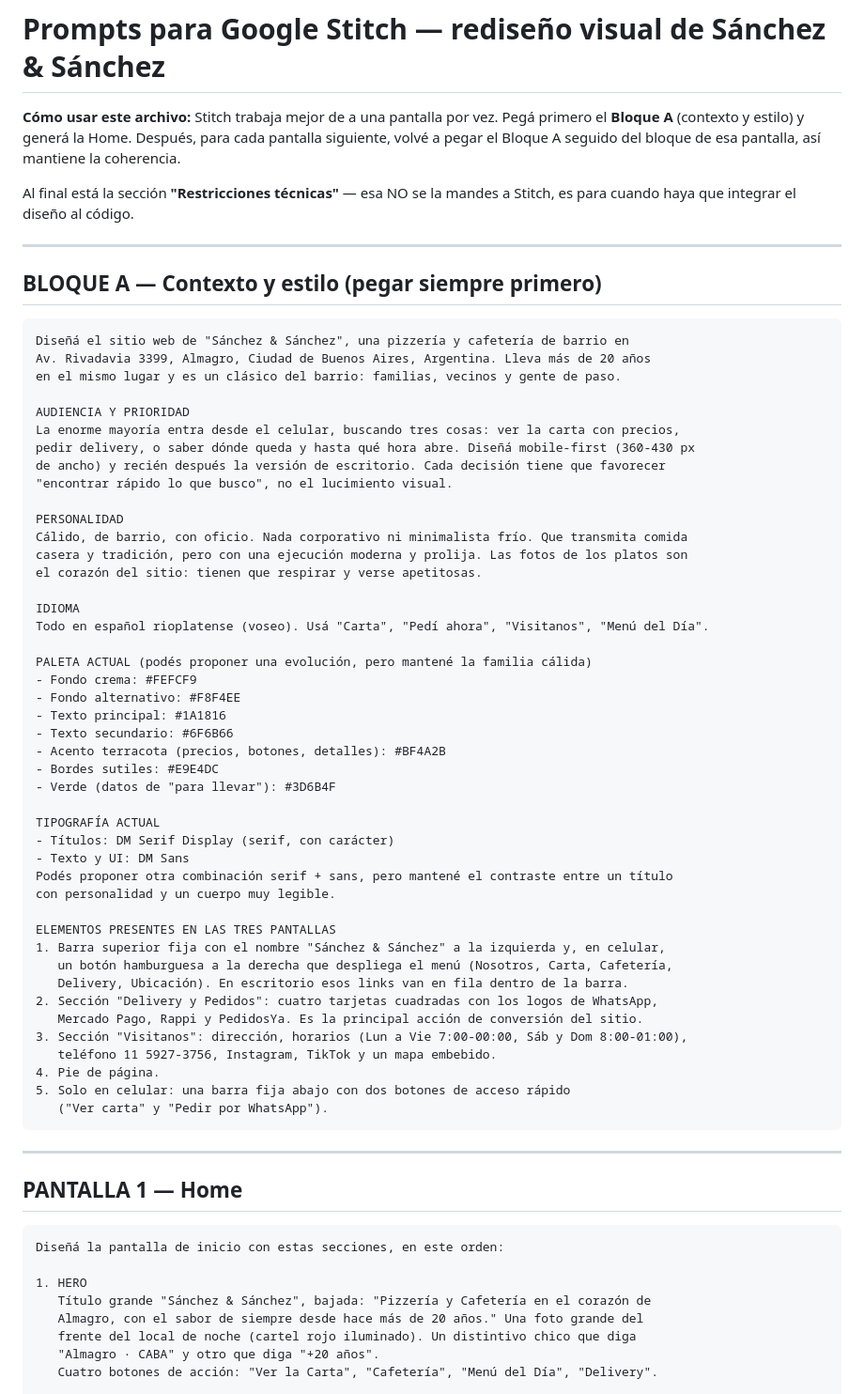
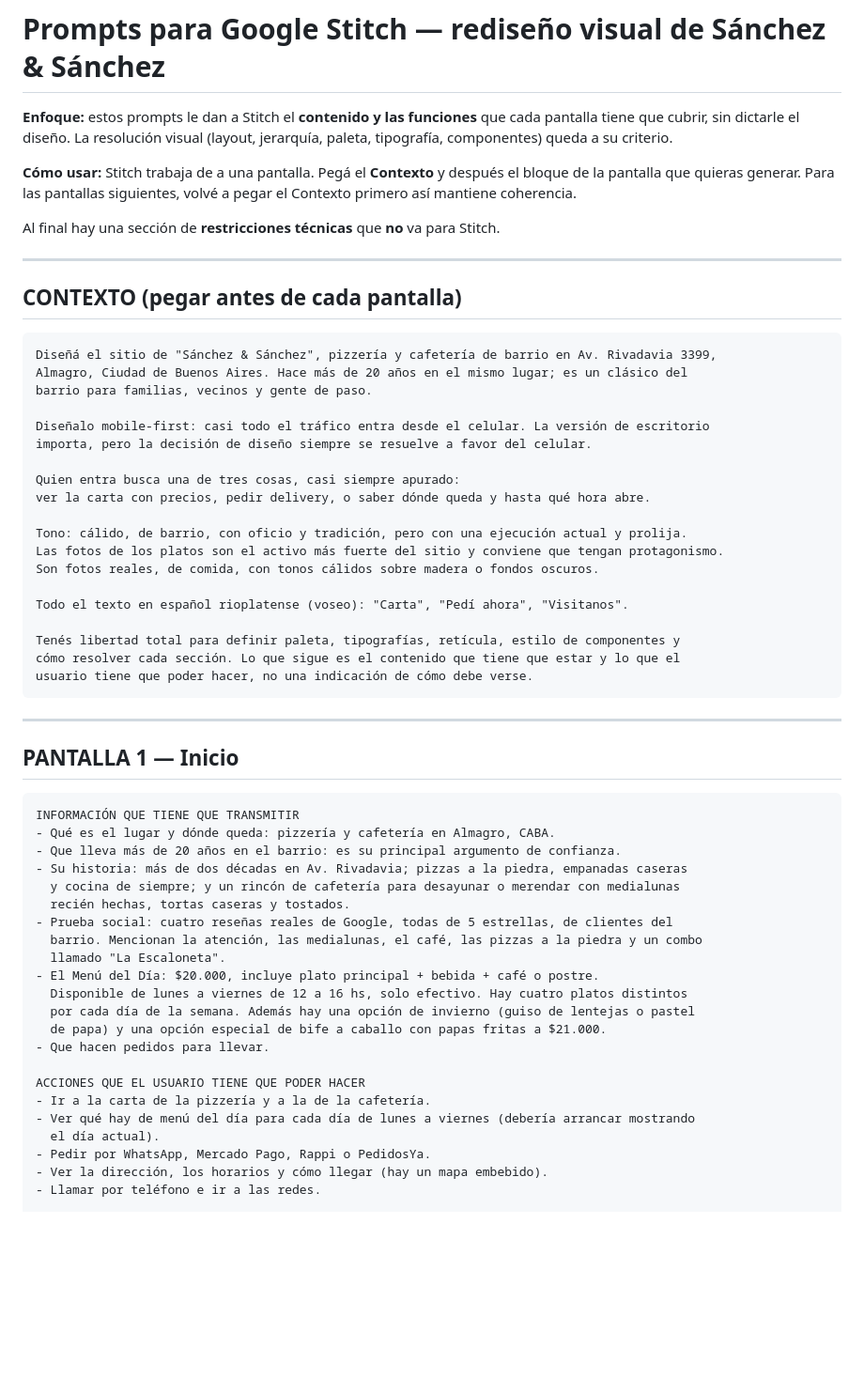
Before and after one commit to ShadowLord21/sanchez-web, a Markdown page: docs/PROMPT-STITCH.md, the part around one of its changes. Shown at 94% size. Drawn GitHub-style; blank space fills up the shorter version.

````diff
--- a/docs/PROMPT-STITCH.md
+++ b/docs/PROMPT-STITCH.md
@@ -1,74 +1,66 @@
 # Prompts para Google Stitch — rediseño visual de Sánchez & Sánchez
 
-**Cómo usar este archivo:** Stitch trabaja mejor de a una pantalla por vez. Pegá primero el
-**Bloque A** (contexto y estilo) y generá la Home. Después, para cada pantalla siguiente,
-volvé a pegar el Bloque A seguido del bloque de esa pantalla, así mantiene la coherencia.
+**Enfoque:** estos prompts le dan a Stitch el **contenido y las funciones** que cada pantalla
+tiene que cubrir, sin dictarle el diseño. La resolución visual (layout, jerarquía, paleta,
+tipografía, componentes) queda a su criterio.
 
-Al final está la sección **"Restricciones técnicas"** — esa NO se la mandes a Stitch, es para
-cuando haya que integrar el diseño al código.
+**Cómo usar:** Stitch trabaja de a una pantalla. Pegá el **Contexto** y después el bloque de
+la pantalla que quieras generar. Para las pantallas siguientes, volvé a pegar el Contexto
+primero así mantiene coherencia.
+
+Al final hay una sección de **restricciones técnicas** que **no** va para Stitch.
 
 ---
 
-## BLOQUE A — Contexto y estilo (pegar siempre primero)
+## CONTEXTO (pegar antes de cada pantalla)
 
 ```
-Diseñá el sitio web de "Sánchez & Sánchez", una pizzería y cafetería de barrio en
-Av. Rivadavia 3399, Almagro, Ciudad de Buenos Aires, Argentina. Lleva más de 20 años
-en el mismo lugar y es un clásico del barrio: familias, vecinos y gente de paso.
+Diseñá el sitio de "Sánchez & Sánchez", pizzería y cafetería de barrio en Av. Rivadavia 3399,
+Almagro, Ciudad de Buenos Aires. Hace más de 20 años en el mismo lugar; es un clásico del
+barrio para familias, vecinos y gente de paso.
 
-AUDIENCIA Y PRIORIDAD
-La enorme mayoría entra desde el celular, buscando tres cosas: ver la carta con precios,
-pedir delivery, o saber dónde queda y hasta qué hora abre. Diseñá mobile-first (360-430 px
-de ancho) y recién después la versión de escritorio. Cada decisión tiene que favorecer
-"encontrar rápido lo que busco", no el lucimiento visual.
+Diseñalo mobile-first: casi todo el tráfico entra desde el celular. La versión de escritorio
+importa, pero la decisión de diseño siempre se resuelve a favor del celular.
 
-PERSONALIDAD
-Cálido, de barrio, con oficio. Nada corporativo ni minimalista frío. Que transmita comida
-casera y tradición, pero con una ejecución moderna y prolija. Las fotos de los platos son
-el corazón del sitio: tienen que respirar y verse apetitosas.
+Quien entra busca una de tres cosas, casi siempre apurado:
+ver la carta con precios, pedir delivery, o saber dónde queda y hasta qué hora abre.
 
-IDIOMA
-Todo en español rioplatense (voseo). Usá "Carta", "Pedí ahora", "Visitanos", "Menú del Día".
+Tono: cálido, de barrio, con oficio y tradición, pero con una ejecución actual y prolija.
+Las fotos de los platos son el activo más fuerte del sitio y conviene que tengan protagonismo.
+Son fotos reales, de comida, con tonos cálidos sobre madera o fondos oscuros.
 
-PALETA ACTUAL (podés proponer una evolución, pero mantené la familia cálida)
-- Fondo crema: #FEFCF9
-- Fondo alternativo: #F8F4EE
-- Texto principal: #1A1816
-- Texto secundario: #6F6B66
-- Acento terracota (precios, botones, detalles): #BF4A2B
-- Bordes sutiles: #E9E4DC
-- Verde (datos de "para llevar"): #3D6B4F
+Todo el texto en español rioplatense (voseo): "Carta", "Pedí ahora", "Visitanos".
 
-TIPOGRAFÍA ACTUAL
-- Títulos: DM Serif Display (serif, con carácter)
-- Texto y UI: DM Sans
-Podés proponer otra combinación serif + sans, pero mantené el contraste entre un título
-con personalidad y un cuerpo muy legible.
-
-ELEMENTOS PRESENTES EN LAS TRES PANTALLAS
-1. Barra superior fija con el nombre "Sánchez & Sánchez" a la izquierda y, en celular,
-   un botón hamburguesa a la derecha que despliega el menú (Nosotros, Carta, Cafetería,
-   Delivery, Ubicación). En escritorio esos links van en fila dentro de la barra.
-2. Sección "Delivery y Pedidos": cuatro tarjetas cuadradas con los logos de WhatsApp,
-   Mercado Pago, Rappi y PedidosYa. Es la principal acción de conversión del sitio.
-3. Sección "Visitanos": dirección, horarios (Lun a Vie 7:00-00:00, Sáb y Dom 8:00-01:00),
-   teléfono 11 5927-3756, Instagram, TikTok y un mapa embebido.
-4. Pie de página.
-5. Solo en celular: una barra fija abajo con dos botones de acceso rápido
-   ("Ver carta" y "Pedir por WhatsApp").
+Tenés libertad total para definir paleta, tipografías, retícula, estilo de componentes y
+cómo resolver cada sección. Lo que sigue es el contenido que tiene que estar y lo que el
+usuario tiene que poder hacer, no una indicación de cómo debe verse.
 ```
 
 ---
 
-## PANTALLA 1 — Home
+## PANTALLA 1 — Inicio
 
 ```
-Diseñá la pantalla de inicio con estas secciones, en este orden:
+INFORMACIÓN QUE TIENE QUE TRANSMITIR
+- Qué es el lugar y dónde queda: pizzería y cafetería en Almagro, CABA.
+- Que lleva más de 20 años en el barrio: es su principal argumento de confianza.
+- Su historia: más de dos décadas en Av. Rivadavia; pizzas a la piedra, empanadas caseras
+  y cocina de siempre; y un rincón de cafetería para desayunar o merendar con medialunas
+  recién hechas, tortas caseras y tostados.
+- Prueba social: cuatro reseñas reales de Google, todas de 5 estrellas, de clientes del
+  barrio. Mencionan la atención, las medialunas, el café, las pizzas a la piedra y un combo
+  llamado "La Escaloneta".
+- El Menú del Día: $20.000, incluye plato principal + bebida + café o postre.
+  Disponible de lunes a viernes de 12 a 16 hs, solo efectivo. Hay cuatro platos distintos
+  por cada día de la semana. Además hay una opción de invierno (guiso de lentejas o pastel
+  de papa) y una opción especial de bife a caballo con papas fritas a $21.000.
+- Que hacen pedidos para llevar.
 
-1. HERO
-   Título grande "Sánchez & Sánchez", bajada: "Pizzería y Cafetería en el corazón de
-   Almagro, con el sabor de siempre desde hace más de 20 años." Una foto grande del
-   frente del local de noche (cartel rojo iluminado). Un distintivo chico que diga
-   "Almagro · CABA" y otro que diga "+20 años".
-   Cuatro botones de acción: "Ver la Carta", "Cafetería", "Menú del Día", "Delivery".
+ACCIONES QUE EL USUARIO TIENE QUE PODER HACER
+- Ir a la carta de la pizzería y a la de la cafetería.
+- Ver qué hay de menú del día para cada día de lunes a viernes (debería arrancar mostrando
+  el día actual).
+- Pedir por WhatsApp, Mercado Pago, Rappi o PedidosYa.
+- Ver la dirección, los horarios y cómo llegar (hay un mapa embebido).
+- Llamar por teléfono e ir a las redes.
 
````
Also changed, not shown: other parts of docs/PROMPT-STITCH.md (+89 -97 lines).
